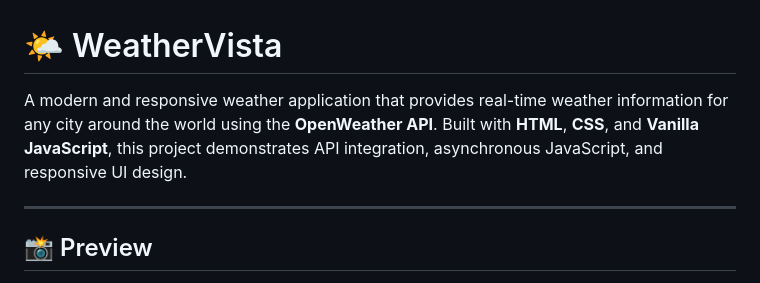
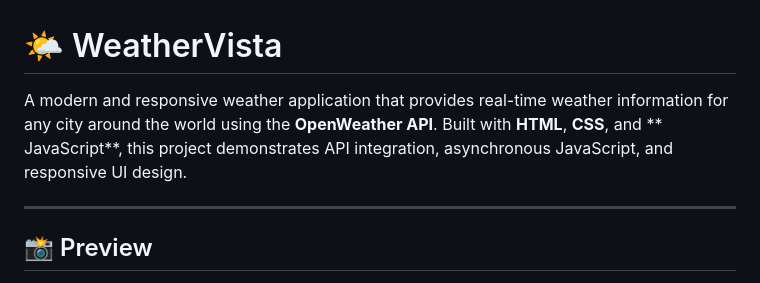
Before and after one commit to Vamsi266/weather_app_, a Markdown page: README.md, the part around the change. GitHub-like rendering.

```diff
--- a/README.md
+++ b/README.md
@@ -1,6 +1,6 @@
 # 🌤️ WeatherVista
 
-A modern and responsive weather application that provides real-time weather information for any city around the world using the **OpenWeather API**. Built with **HTML**, **CSS**, and **Vanilla JavaScript**, this project demonstrates API integration, asynchronous JavaScript, and responsive UI design.
+A modern and responsive weather application that provides real-time weather information for any city around the world using the **OpenWeather API**. Built with **HTML**, **CSS**, and ** JavaScript**, this project demonstrates API integration, asynchronous JavaScript, and responsive UI design.
 
 ---
 
```
